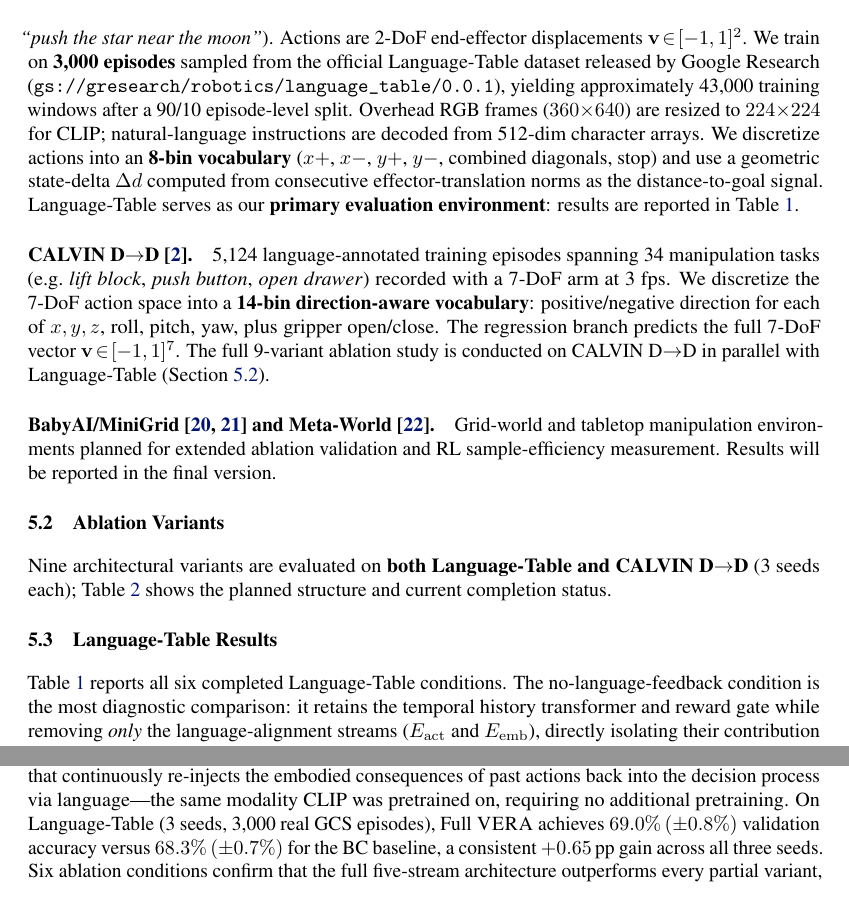
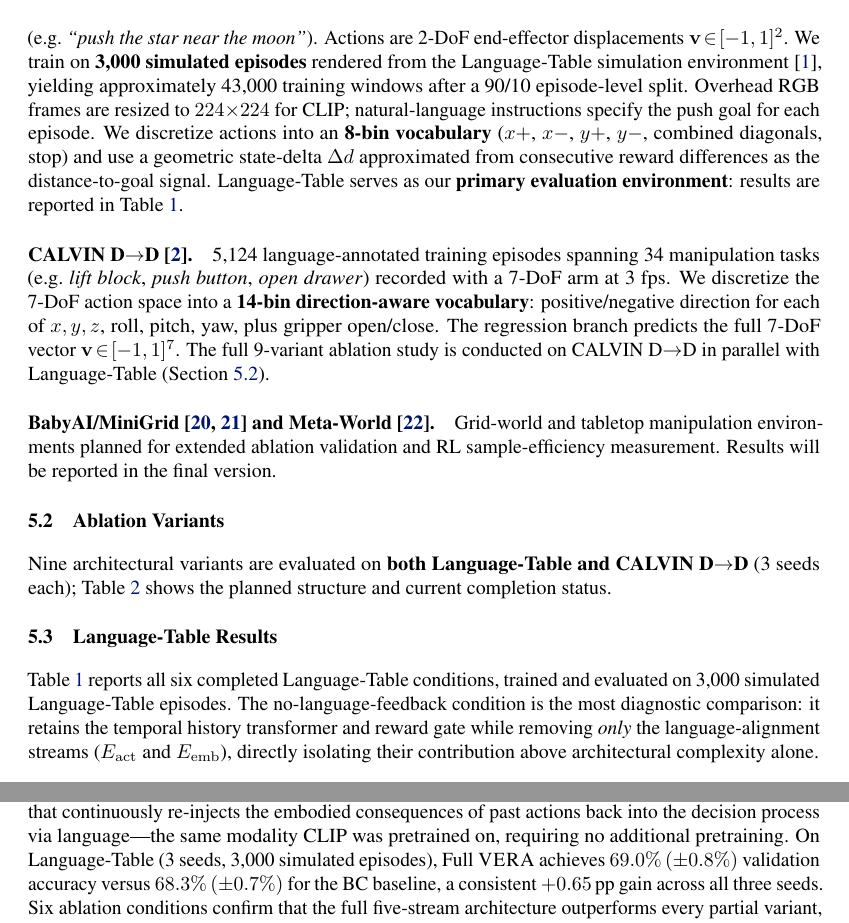
Before and after one commit to sara-kaz/RLConditionedVLA, a LaTeX paper (docs/vera_corl.tex): two parts of pages 7 and 9 of 18, joined at a grey line, cut so that both start at the same text. Compiled offline with pdfLaTeX.

Commit message:
Correct data attribution: simulated LT episodes, not real GCS robot data
Every checkpoint's stored cfg shows episodes_path=/content/lt_rendered_synth/train
— a rendered Language-Table simulation dataset, not the official Google Research
GCS real-robot demonstration dataset (gs://gresearch/robotics/language_table/...).

Updated in abstract, §5.1, §5.3 table caption, §5.3 opening, Conclusion,
and Limitations. Episode count (~3,000) and window count (~43,000) are
preserved as they appear accurate from epoch-timing analysis.

Co-Authored-By: Claude Sonnet 4.6 <noreply@anthropic.com>

```diff
--- a/docs/vera_corl.tex
+++ b/docs/vera_corl.tex
@@ -581,16 +580,15 @@ Language-Table is a language-conditioned tabletop manipulation benchmark
 in which a robot arm must push blocks to goal positions specified by
 natural-language instructions (e.g.\ \textit{``push the star near the moon''}).
 Actions are 2-DoF end-effector displacements $\mathbf{v}\!\in\![-1,1]^2$.
-We train on \textbf{3,000 episodes} sampled from the official Language-Table
-dataset released by Google Research
-(\texttt{gs://gresearch/robotics/language\_table/0.0.1}),
+We train on \textbf{3,000 simulated episodes} rendered from the Language-Table
+simulation environment~\citep{lynch2023languagetable},
 yielding approximately 43,000 training windows after a 90/10 episode-level split.
-Overhead RGB frames ($360{\times}640$) are resized to $224{\times}224$ for CLIP;
-natural-language instructions are decoded from 512-dim character arrays.
+Overhead RGB frames are resized to $224{\times}224$ for CLIP;
+natural-language instructions specify the push goal for each episode.
 We discretize actions into an \textbf{8-bin vocabulary}
 ($x{+}$, $x{-}$, $y{+}$, $y{-}$, combined diagonals, stop)
-and use a geometric state-delta $\Delta d$ computed from
-consecutive effector-translation norms as the distance-to-goal signal.
+and use a geometric state-delta $\Delta d$ approximated from
+consecutive reward differences as the distance-to-goal signal.
 Language-Table serves as our \textbf{primary evaluation environment}:
 results are reported in Table~\ref{tab:lt_results}.
 
@@ -622,7 +620,8 @@ structure and current completion status.
 \subsection{Language-Table Results}
 \label{sec:lt_results}
 
-Table~\ref{tab:lt_results} reports all six completed Language-Table conditions.
+Table~\ref{tab:lt_results} reports all six completed Language-Table conditions,
+trained and evaluated on 3,000 simulated Language-Table episodes.
 The no-language-feedback condition is the most diagnostic comparison:
 it retains the temporal history transformer and reward gate while removing
 \emph{only} the language-alignment streams (\Lact\ and \Lexp), directly
@@ -632,9 +631,8 @@ isolating their contribution above architectural complexity alone.
 \centering
 \caption{
   \textbf{Language-Table validation action-classification accuracy} (\%, 3 seeds).
-  Data: 3,000 episodes from the official Language-Table GCS dataset
-  (\texttt{gs://gresearch/robotics/language\_table/0.0.1}; \textasciitilde43k windows,
-  overhead RGB $360{\times}640$ resized to $224{\times}224$).
+  Data: 3,000 simulated episodes rendered from the Language-Table environment
+  (\textasciitilde43k windows, overhead RGB resized to $224{\times}224$).
   Higher is better; random baseline $= 12.5\%$ (1-of-8 bins).
   Full \modelname\ achieves $+0.65$\,pp over BC across all three seeds.
   $^\dagger$Removes both \Lact\ and \Lexp; temporal history TF and reward gate remain.
@@ -822,7 +820,7 @@ We presented \modelname\ (Vision-Embodied Reasoning-Action), a five-stream
 closed-loop robot policy that continuously re-injects the embodied consequences
 of past actions back into the decision process via language---the same modality
 CLIP was pretrained on, requiring no additional pretraining.
-On Language-Table (3 seeds, 3,000 real GCS episodes), Full \modelname\ achieves
+On Language-Table (3 seeds, 3,000 simulated episodes), Full \modelname\ achieves
 $69.0\%\,(\pm0.8\%)$ validation accuracy versus $68.3\%\,(\pm0.7\%)$ for the
 BC baseline, a consistent $+0.65$\,pp gain across all three seeds.
 Six ablation conditions confirm that the full five-stream architecture outperforms
```
Also changed, not shown: docs/vera_corl.tex (12 more changed lines).
